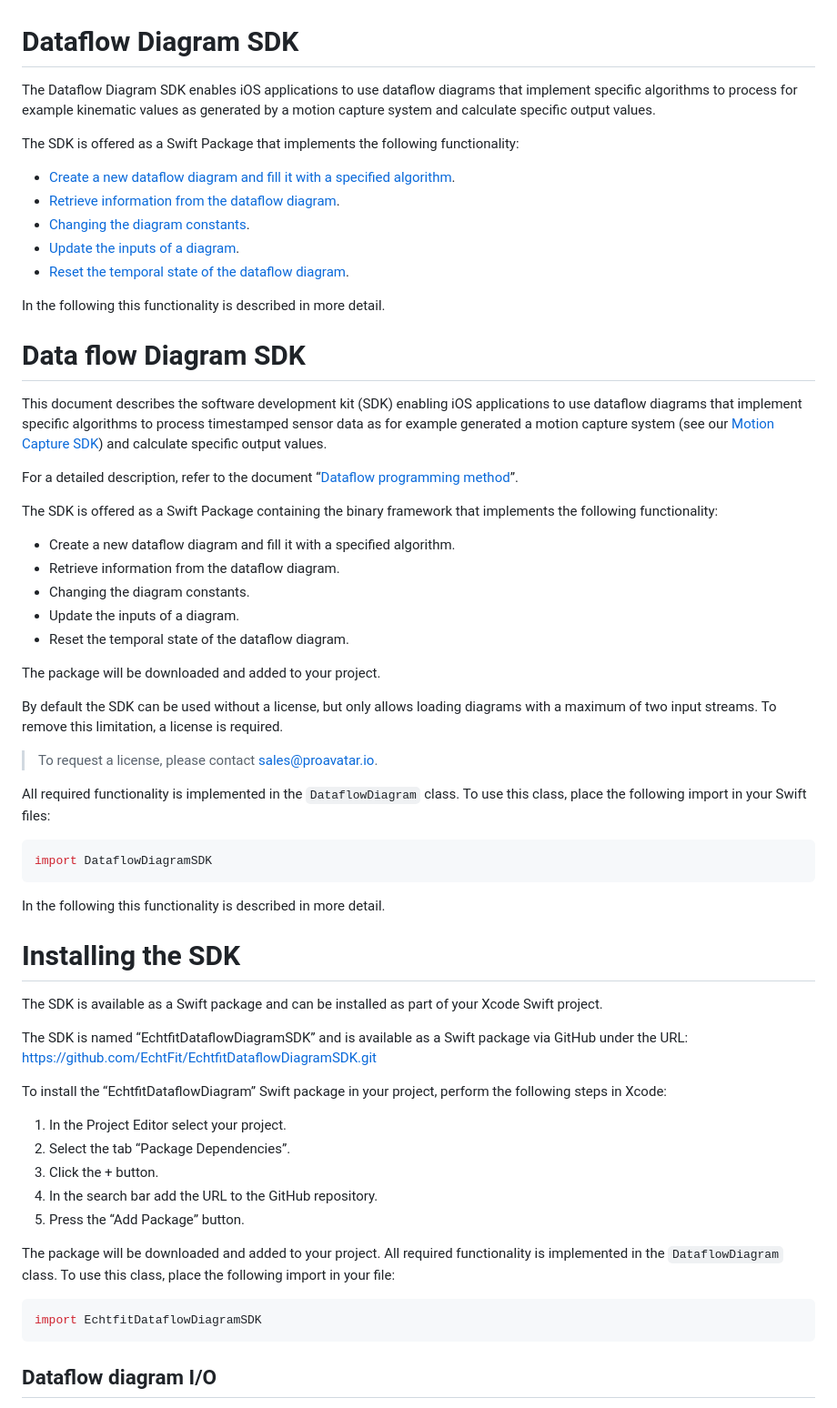
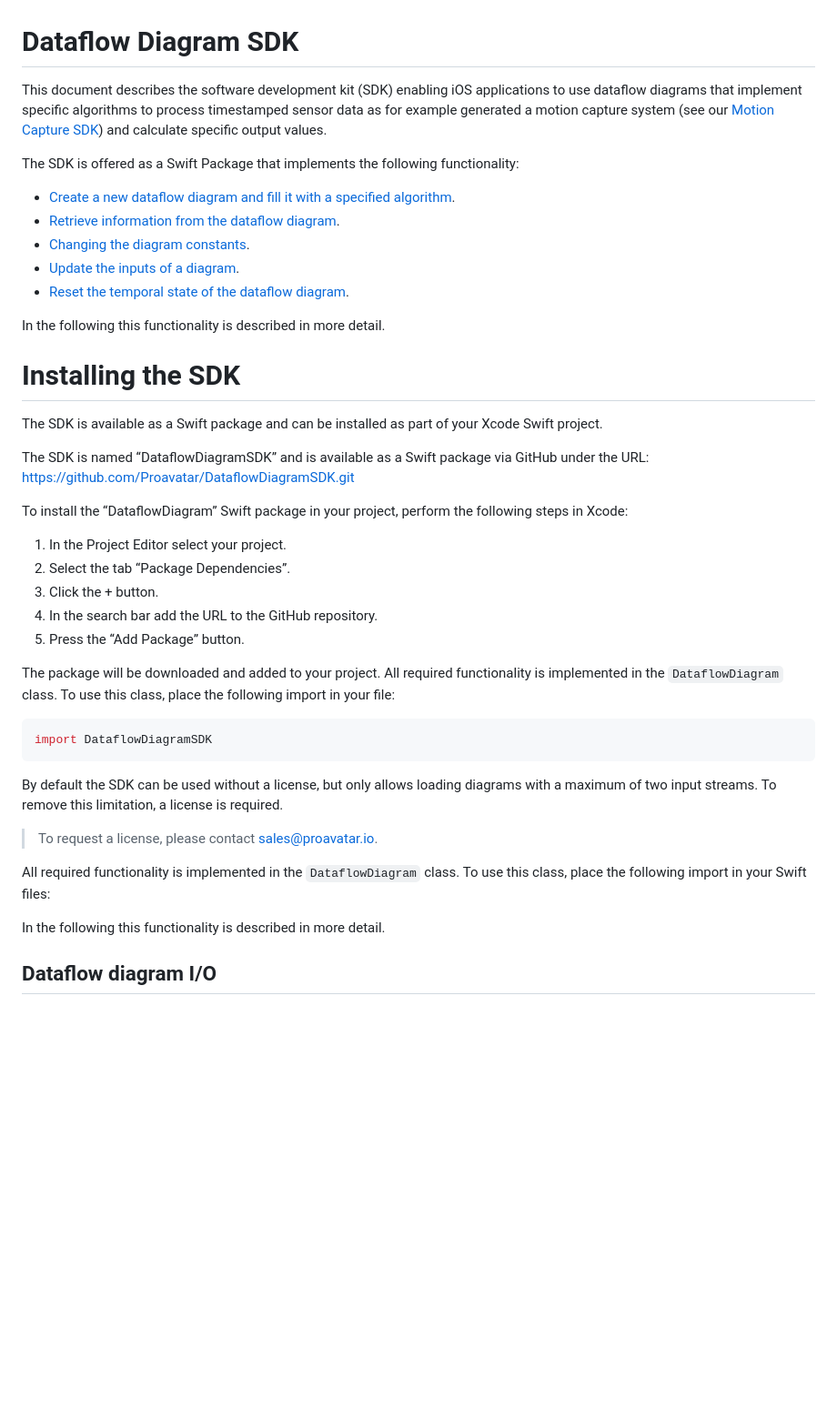
Before and after one commit to Proavatar/DataflowDiagramSDK, a Markdown page: README.md, the part around the change. Shown at 91% size. Drawn GitHub-style; blank space fills up the shorter version.

````diff
--- a/README.md
+++ b/README.md
@@ -1,6 +1,6 @@
 # Dataflow Diagram SDK
 
-The Dataflow Diagram SDK enables iOS applications to use dataflow diagrams that implement specific algorithms to process for example kinematic values as generated by a motion capture system and calculate specific output values.
+This document describes the software development kit (SDK) enabling iOS applications to use dataflow diagrams that implement specific algorithms to process timestamped sensor data as for example generated a motion capture system (see our [Motion Capture SDK](https://github.com/Proavatar/MotionCaptureSDK.git)) and calculate specific output values.
 
 The SDK is offered as a Swift Package that implements the following functionality:
 * [Create a new dataflow diagram and fill it with a specified algorithm](#creating-a-dataflow-diagram).
@@ -11,42 +11,14 @@ The SDK is offered as a Swift Package that implements the following functionalit
 
 In the following this functionality is described in more detail.
 
-
-# Data flow Diagram SDK
-
-This document describes the software development kit (SDK) enabling iOS applications to use dataflow diagrams that implement specific algorithms to process timestamped sensor data as for example generated a motion capture system (see our [Motion Capture SDK](https://github.com/Proavatar/MotionCaptureSDK.git)) and calculate specific output values.
-
-For a detailed description, refer to the document “[Dataflow programming method](https://docs.google.com/document/d/1dgqtAdi8aAYIHrEZM6oJKXcoKWhqdTFBfdjuou_s0sQ/preview)”.
-
-The SDK is offered as a Swift Package containing the binary framework that implements the following functionality:
-* Create a new dataflow diagram and fill it with a specified algorithm.
-* Retrieve information from the dataflow diagram.
-* Changing the diagram constants.
-* Update the inputs of a diagram.
-* Reset the temporal state of the dataflow diagram.
-
-The package will be downloaded and added to your project.
-
-By default the SDK can be used without a license, but only allows loading diagrams with a maximum of two input streams. To remove this limitation, a license is required.
-
->To request a license, please contact [sales@proavatar.io](mailto:sales@proavatar.io?subject=Dataflow%20Diagram%20SDK%20license%20request).
-
-All required functionality is implemented in the `DataflowDiagram` class. To use this class, place the following import in your Swift files:
-
-```Swift
-import DataflowDiagramSDK
-```
-
-In the following this functionality is described in more detail.
-
 # Installing the SDK
 
 The SDK is available as a Swift package and can be installed as part of your Xcode Swift project.
 
-The SDK is named “EchtfitDataflowDiagramSDK” and is available as a Swift package via GitHub under the URL:
-https://github.com/EchtFit/EchtfitDataflowDiagramSDK.git
+The SDK is named “DataflowDiagramSDK” and is available as a Swift package via GitHub under the URL:
+https://github.com/Proavatar/DataflowDiagramSDK.git
 
-To install the “EchtfitDataflowDiagram” Swift package in your project, perform the following steps in Xcode:
+To install the “DataflowDiagram” Swift package in your project, perform the following steps in Xcode:
 1. In the Project Editor select your project.
 2. Select the tab “Package Dependencies”.
 3. Click the + button.
@@ -57,8 +29,17 @@ The package will be downloaded and added to your project.
 All required functionality is implemented in the `DataflowDiagram` class. To use this class, place the following import in your file:
 
 ```swift
-import EchtfitDataflowDiagramSDK
+import DataflowDiagramSDK
 ```
+
+By default the SDK can be used without a license, but only allows loading diagrams with a maximum of two input streams. To remove this limitation, a license is required.
+
+>To request a license, please contact [sales@proavatar.io](mailto:sales@proavatar.io?subject=Dataflow%20Diagram%20SDK%20license%20request).
+
+All required functionality is implemented in the `DataflowDiagram` class. To use this class, place the following import in your Swift files:
+
+In the following this functionality is described in more detail.
+
 ## Dataflow diagram I/O
 
 Consider an algorithm that takes one or more sensor data streams as *input* and calculates some kind of *output*. Such an algorithm is constructed - or implemented - by creating a *dataflow diagram* that uses *input streams* and a number of interconnected *functions* to calculate the value of one or more *variable outputs* of specific types. These can then be used by a connected reporting system like a graphical user interface (GUI) for example. Any settings of the diagram – that can be changed by the executing application – are implemented by using *constants*.
````
